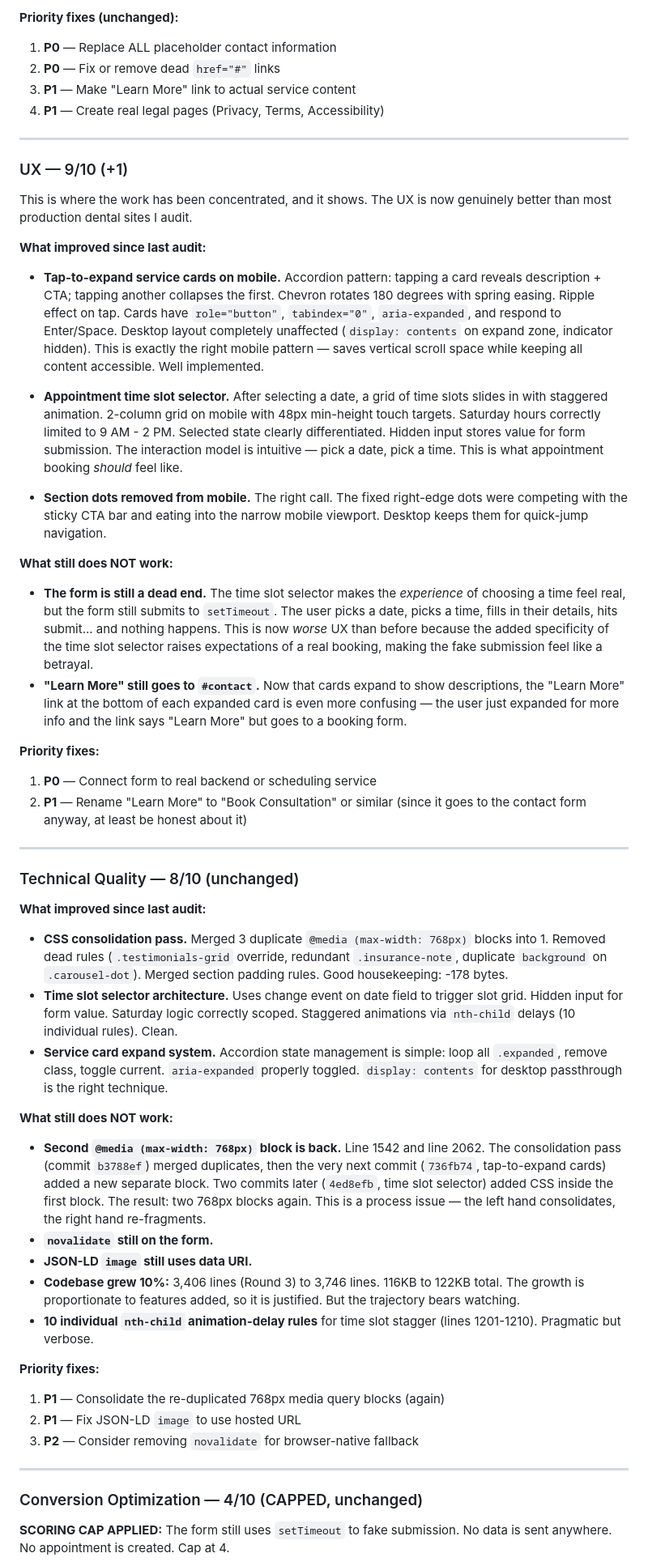
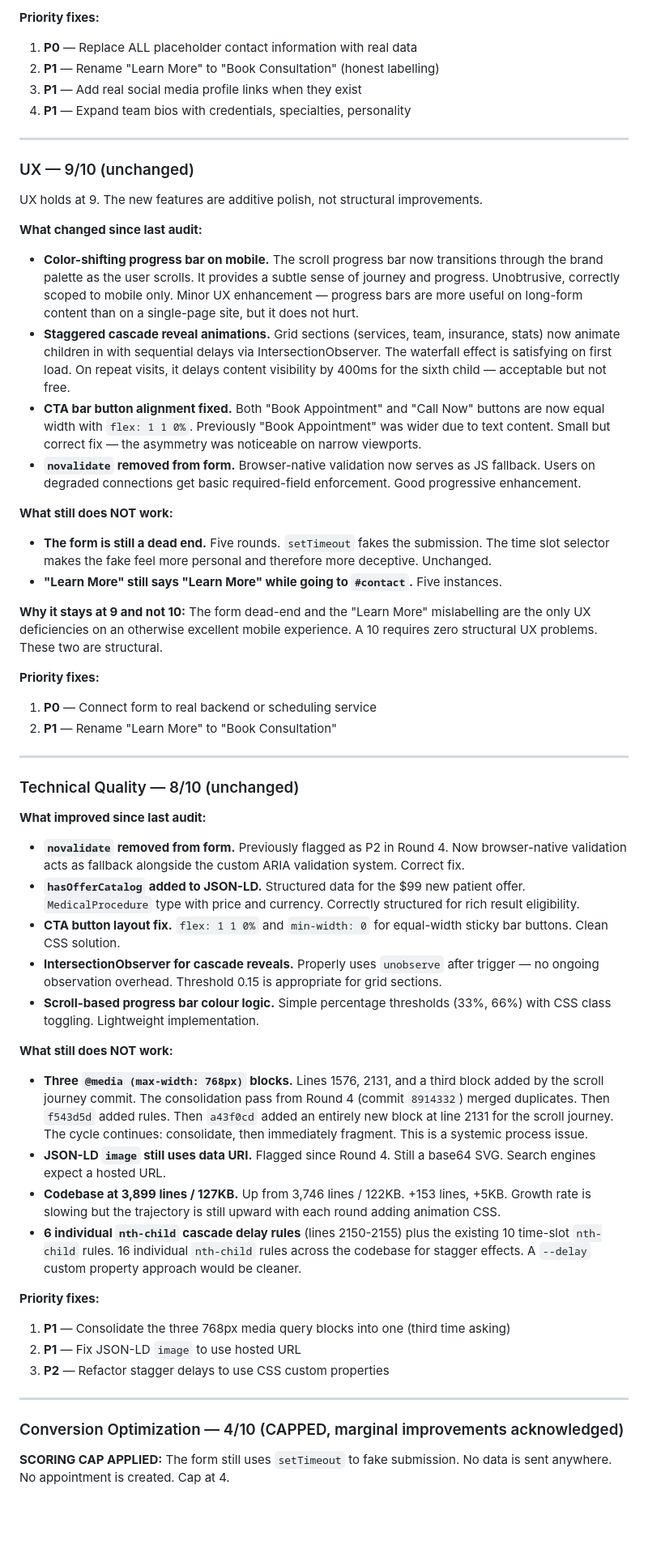
Before and after one commit to zed0minat0r/dental-office-site, a Markdown page: AUDIT.md, the part around one of its changes. Shown at 81% size. Drawn GitHub-style; blank space fills up the shorter version.

```diff
--- a/AUDIT.md
+++ b/AUDIT.md
@@ -116,56 +129,57 @@
 
-**Priority fixes (unchanged):**
-1. **P0** — Replace ALL placeholder contact information
-2. **P0** — Fix or remove dead `href="#"` links
-3. **P1** — Make "Learn More" link to actual service content
-4. **P1** — Create real legal pages (Privacy, Terms, Accessibility)
+**Priority fixes:**
+1. **P0** — Replace ALL placeholder contact information with real data
+2. **P1** — Rename "Learn More" to "Book Consultation" (honest labelling)
+3. **P1** — Add real social media profile links when they exist
+4. **P1** — Expand team bios with credentials, specialties, personality
 
 ---
 
-### UX — 9/10 (+1)
+### UX — 9/10 (unchanged)
 
-This is where the work has been concentrated, and it shows. The UX is now genuinely better than most production dental sites I audit.
+UX holds at 9. The new features are additive polish, not structural improvements.
 
-**What improved since last audit:**
-
-- **Tap-to-expand service cards on mobile.** Accordion pattern: tapping a card reveals description + CTA; tapping another collapses the first. Chevron rotates 180 degrees with spring easing. Ripple effect on tap. Cards have `role="button"`, `tabindex="0"`, `aria-expanded`, and respond to Enter/Space. Desktop layout completely unaffected (`display: contents` on expand zone, indicator hidden). This is exactly the right mobile pattern — saves vertical scroll space while keeping all content accessible. Well implemented.
-
-- **Appointment time slot selector.** After selecting a date, a grid of time slots slides in with staggered animation. 2-column grid on mobile with 48px min-height touch targets. Saturday hours correctly limited to 9 AM - 2 PM. Selected state clearly differentiated. Hidden input stores value for form submission. The interaction model is intuitive — pick a date, pick a time. This is what appointment booking *should* feel like.
-
-- **Section dots removed from mobile.** The right call. The fixed right-edge dots were competing with the sticky CTA bar and eating into the narrow mobile viewport. Desktop keeps them for quick-jump navigation.
+**What changed since last audit:**
+- **Color-shifting progress bar on mobile.** The scroll progress bar now transitions through the brand palette as the user scrolls. It provides a subtle sense of journey and progress. Unobtrusive, correctly scoped to mobile only. Minor UX enhancement — progress bars are more useful on long-form content than on a single-page site, but it does not hurt.
+- **Staggered cascade reveal animations.** Grid sections (services, team, insurance, stats) now animate children in with sequential delays via IntersectionObserver. The waterfall effect is satisfying on first load. On repeat visits, it delays content visibility by 400ms for the sixth child — acceptable but not free.
+- **CTA bar button alignment fixed.** Both "Book Appointment" and "Call Now" buttons are now equal width with `flex: 1 1 0%`. Previously "Book Appointment" was wider due to text content. Small but correct fix — the asymmetry was noticeable on narrow viewports.
+- **`novalidate` removed from form.** Browser-native validation now serves as JS fallback. Users on degraded connections get basic required-field enforcement. Good progressive enhancement.
 
 **What still does NOT work:**
-- **The form is still a dead end.** The time slot selector makes the *experience* of choosing a time feel real, but the form still submits to `setTimeout`. The user picks a date, picks a time, fills in their details, hits submit... and nothing happens. This is now *worse* UX than before because the added specificity of the time slot selector raises expectations of a real booking, making the fake submission feel like a betrayal.
-- **"Learn More" still goes to `#contact`.** Now that cards expand to show descriptions, the "Learn More" link at the bottom of each expanded card is even more confusing — the user just expanded for more info and the link says "Learn More" but goes to a booking form.
+- **The form is still a dead end.** Five rounds. `setTimeout` fakes the submission. The time slot selector makes the fake feel more personal and therefore more deceptive. Unchanged.
+- **"Learn More" still says "Learn More" while going to `#contact`.** Five instances.
+
+**Why it stays at 9 and not 10:** The form dead-end and the "Learn More" mislabelling are the only UX deficiencies on an otherwise excellent mobile experience. A 10 requires zero structural UX problems. These two are structural.
 
 **Priority fixes:**
 1. **P0** — Connect form to real backend or scheduling service
-2. **P1** — Rename "Learn More" to "Book Consultation" or similar (since it goes to the contact form anyway, at least be honest about it)
+2. **P1** — Rename "Learn More" to "Book Consultation"
 
 ---
 
 ### Technical Quality — 8/10 (unchanged)
 
 **What improved since last audit:**
-- **CSS consolidation pass.** Merged 3 duplicate `@media (max-width: 768px)` blocks into 1. Removed dead rules (`.testimonials-grid` override, redundant `.insurance-note`, duplicate `background` on `.carousel-dot`). Merged section padding rules. Good housekeeping: -178 bytes.
-- **Time slot selector architecture.** Uses change event on date field to trigger slot grid. Hidden input for form value. Saturday logic correctly scoped. Staggered animations via `nth-child` delays (10 individual rules). Clean.
-- **Service card expand system.** Accordion state management is simple: loop all `.expanded`, remove class, toggle current. `aria-expanded` properly toggled. `display: contents` for desktop passthrough is the right technique.
+- **`novalidate` removed from form.** Previously flagged as P2 in Round 4. Now browser-native validation acts as fallback alongside the custom ARIA validation system. Correct fix.
+- **`hasOfferCatalog` added to JSON-LD.** Structured data for the $99 new patient offer. `MedicalProcedure` type with price and currency. Correctly structured for rich result eligibility.
+- **CTA button layout fix.** `flex: 1 1 0%` and `min-width: 0` for equal-width sticky bar buttons. Clean CSS solution.
+- **IntersectionObserver for cascade reveals.** Properly uses `unobserve` after trigger — no ongoing observation overhead. Threshold 0.15 is appropriate for grid sections.
+- **Scroll-based progress bar colour logic.** Simple percentage thresholds (33%, 66%) with CSS class toggling. Lightweight implementation.
 
 **What still does NOT work:**
-- **Second `@media (max-width: 768px)` block is back.** Line 1542 and line 2062. The consolidation pass (commit `b3788ef`) merged duplicates, then the very next commit (`736fb74`, tap-to-expand cards) added a new separate block. Two commits later (`4ed8efb`, time slot selector) added CSS inside the first block. The result: two 768px blocks again. This is a process issue — the left hand consolidates, the right hand re-fragments.
-- **`novalidate` still on the form.**
-- **JSON-LD `image` still uses data URI.**
-- **Codebase grew 10%:** 3,406 lines (Round 3) to 3,746 lines. 116KB to 122KB total. The growth is proportionate to features added, so it is justified. But the trajectory bears watching.
-- **10 individual `nth-child` animation-delay rules** for time slot stagger (lines 1201-1210). Pragmatic but verbose.
+- **Three `@media (max-width: 768px)` blocks.** Lines 1576, 2131, and a third block added by the scroll journey commit. The consolidation pass from Round 4 (commit `8914332`) merged duplicates. Then `f543d5d` added rules. Then `a43f0cd` added an entirely new block at line 2131 for the scroll journey. The cycle continues: consolidate, then immediately fragment. This is a systemic process issue.
+- **JSON-LD `image` still uses data URI.** Flagged since Round 4. Still a base64 SVG. Search engines expect a hosted URL.
+- **Codebase at 3,899 lines / 127KB.** Up from 3,746 lines / 122KB. +153 lines, +5KB. Growth rate is slowing but the trajectory is still upward with each round adding animation CSS.
+- **6 individual `nth-child` cascade delay rules** (lines 2150-2155) plus the existing 10 time-slot `nth-child` rules. 16 individual `nth-child` rules across the codebase for stagger effects. A `--delay` custom property approach would be cleaner.
 
 **Priority fixes:**
-1. **P1** — Consolidate the re-duplicated 768px media query blocks (again)
+1. **P1** — Consolidate the three 768px media query blocks into one (third time asking)
 2. **P1** — Fix JSON-LD `image` to use hosted URL
-3. **P2** — Consider removing `novalidate` for browser-native fallback
+3. **P2** — Refactor stagger delays to use CSS custom properties
 
 ---
 
-### Conversion Optimization — 4/10 (CAPPED, unchanged)
+### Conversion Optimization — 4/10 (CAPPED, marginal improvements acknowledged)
 
 **SCORING CAP APPLIED:** The form still uses `setTimeout` to fake submission. No data is sent anywhere. No appointment is created. Cap at 4.
 
```
Also changed, not shown: other parts of AUDIT.md (+74 -53 lines), CHANGELOG.md (+11 -0 lines).
